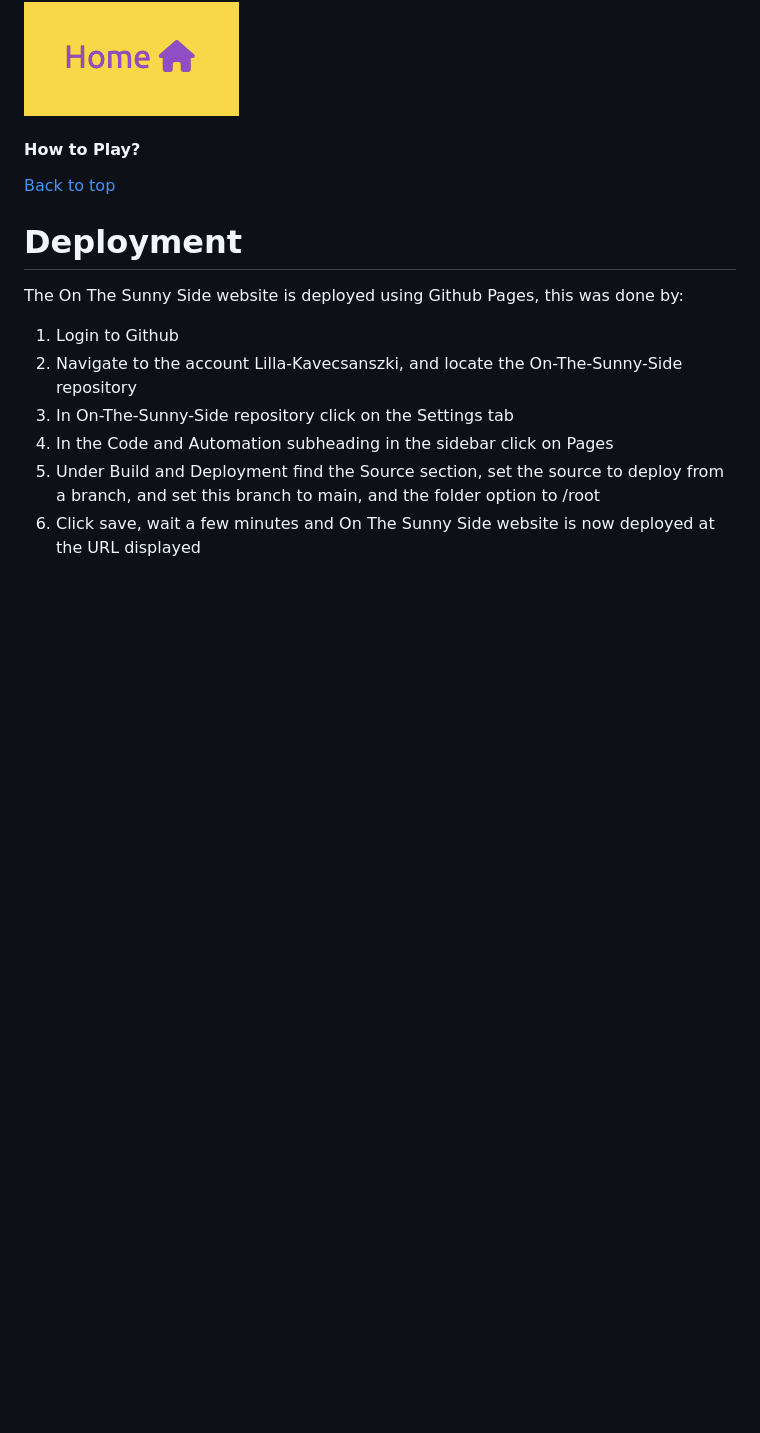
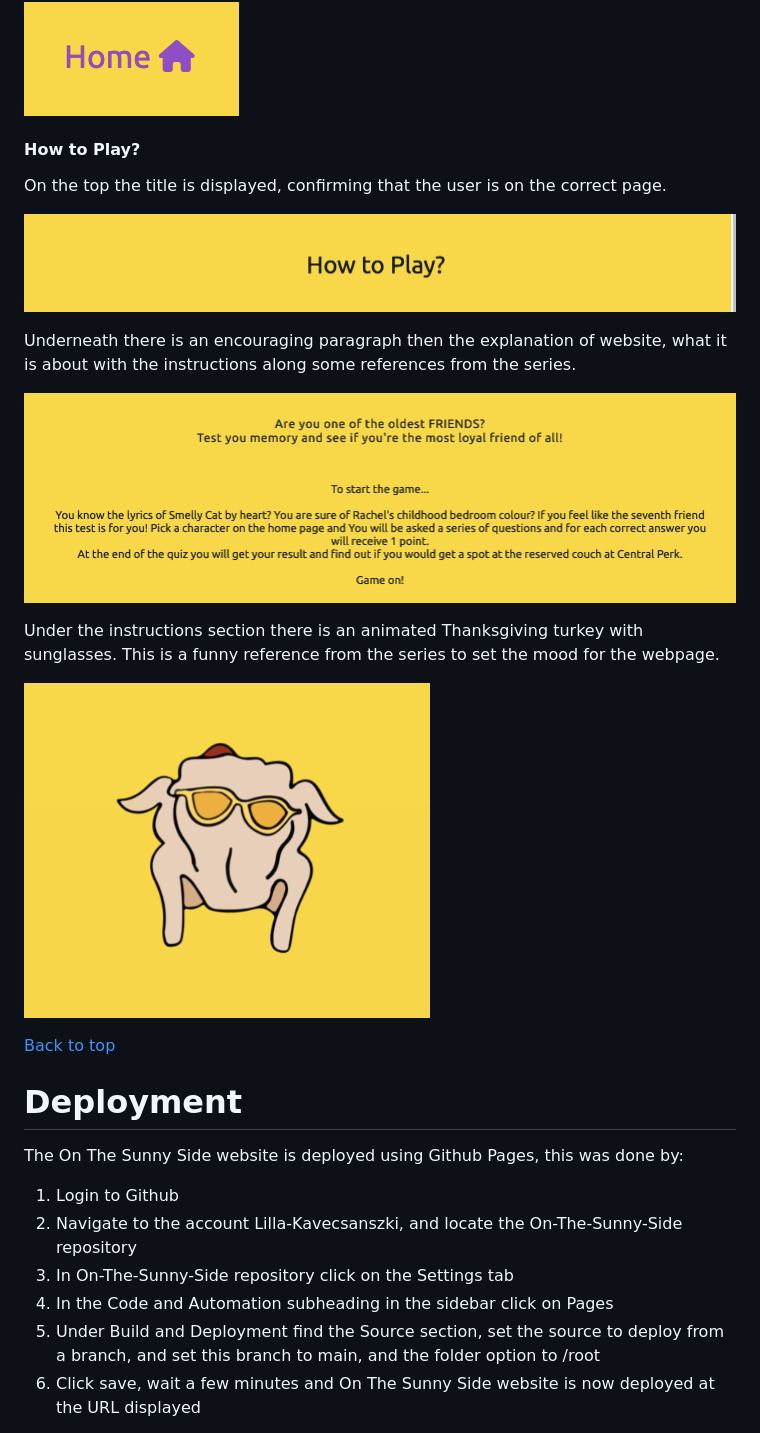
Before and after one commit to Lilla-Kavecsanszki/friends-quiz, a Markdown page: README.md, the part around the change. Rendered like a GitHub page; pictures changed too: readme-images/how-to-play.png (added), readme-images/instructions.png (added), readme-images/turkey.png (added); blank space fills up the shorter version.

Commit message:
README.md wip

```diff
--- a/README.md
+++ b/README.md
@@ -236,7 +236,17 @@ And lastly a home button that is the same violet colour as the hamburger menu, s
 
 #### How to Play?
 
+On the top the title is displayed, confirming that the user is on the correct page.
 
+![Title](readme-images/how-to-play.png "Title")
+
+Underneath there is an encouraging paragraph then the explanation of website, what it is about with the instructions along some references from the series.
+
+![Instructions](readme-images/instructions.png "Instructions")
+
+Under the instructions section there is an animated Thanksgiving turkey with sunglasses. This is a funny reference from the series to set the mood for the webpage.
+
+![Turkey](readme-images/turkey.png "Turkey")
 
 
 [Back to top](https://github.com/Lilla-Kavecsanszki/friends-quiz#contents)
```
